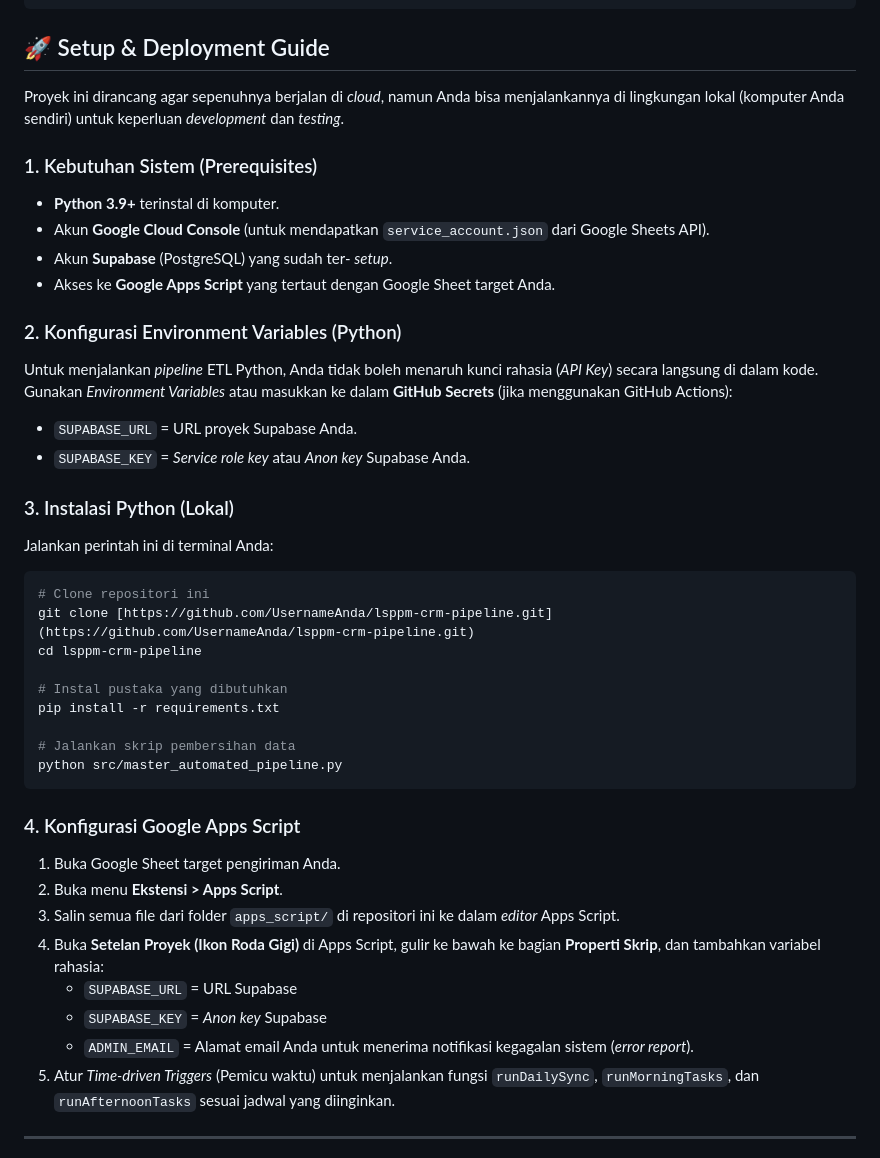
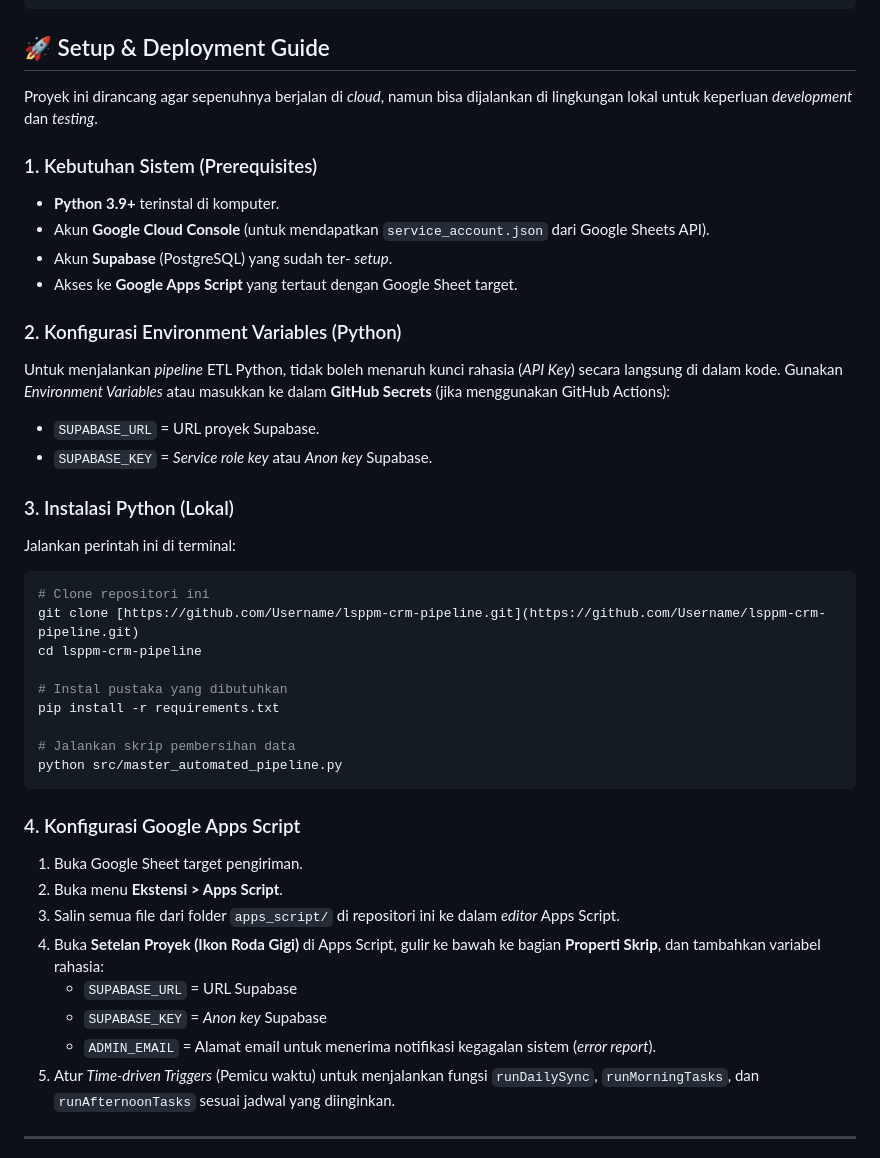
Before and after one commit to RifaldiAchmad/lsppm-crm-pipeline, a Markdown page: README.md, the part around the change. Rendered like a GitHub page.

````diff
--- a/README.md
+++ b/README.md
@@ -179,25 +179,25 @@ Proses ini berjalan di latar belakang tanpa intervensi manual:
 
 ## 🚀 Setup & Deployment Guide
 
-Proyek ini dirancang agar sepenuhnya berjalan di *cloud*, namun Anda bisa menjalankannya di lingkungan lokal (komputer Anda sendiri) untuk keperluan *development* dan *testing*.
+Proyek ini dirancang agar sepenuhnya berjalan di *cloud*, namun bisa dijalankan di lingkungan lokal untuk keperluan *development* dan *testing*.
 
 ### 1. Kebutuhan Sistem (Prerequisites)
 *   **Python 3.9+** terinstal di komputer.
 *   Akun **Google Cloud Console** (untuk mendapatkan `service_account.json` dari Google Sheets API).
 *   Akun **Supabase** (PostgreSQL) yang sudah ter- *setup*.
-*   Akses ke **Google Apps Script** yang tertaut dengan Google Sheet target Anda.
+*   Akses ke **Google Apps Script** yang tertaut dengan Google Sheet target.
 
 ### 2. Konfigurasi Environment Variables (Python)
-Untuk menjalankan *pipeline* ETL Python, Anda tidak boleh menaruh kunci rahasia (*API Key*) secara langsung di dalam kode.
+Untuk menjalankan *pipeline* ETL Python, tidak boleh menaruh kunci rahasia (*API Key*) secara langsung di dalam kode.
 Gunakan *Environment Variables* atau masukkan ke dalam **GitHub Secrets** (jika menggunakan GitHub Actions):
-*   `SUPABASE_URL` = URL proyek Supabase Anda.
-*   `SUPABASE_KEY` = *Service role key* atau *Anon key* Supabase Anda.
+*   `SUPABASE_URL` = URL proyek Supabase.
+*   `SUPABASE_KEY` = *Service role key* atau *Anon key* Supabase.
 
 ### 3. Instalasi Python (Lokal)
-Jalankan perintah ini di terminal Anda:
+Jalankan perintah ini di terminal:
 ```bash
 # Clone repositori ini
-git clone [https://github.com/UsernameAnda/lsppm-crm-pipeline.git](https://github.com/UsernameAnda/lsppm-crm-pipeline.git)
+git clone [https://github.com/Username/lsppm-crm-pipeline.git](https://github.com/Username/lsppm-crm-pipeline.git)
 cd lsppm-crm-pipeline
 
 # Instal pustaka yang dibutuhkan
@@ -208,13 +208,13 @@ python src/master_automated_pipeline.py
 ```
 
 ### 4. Konfigurasi Google Apps Script
-1. Buka Google Sheet target pengiriman Anda.
+1. Buka Google Sheet target pengiriman.
 2. Buka menu **Ekstensi > Apps Script**.
 3. Salin semua file dari folder `apps_script/` di repositori ini ke dalam *editor* Apps Script.
 4. Buka **Setelan Proyek (Ikon Roda Gigi)** di Apps Script, gulir ke bawah ke bagian **Properti Skrip**, dan tambahkan variabel rahasia:
     * `SUPABASE_URL` = URL Supabase
     * `SUPABASE_KEY` = *Anon key* Supabase
-    * `ADMIN_EMAIL` = Alamat email Anda untuk menerima notifikasi kegagalan sistem (*error report*).
+    * `ADMIN_EMAIL` = Alamat email untuk menerima notifikasi kegagalan sistem (*error report*).
 5. Atur *Time-driven Triggers* (Pemicu waktu) untuk menjalankan fungsi `runDailySync`, `runMorningTasks`, dan `runAfternoonTasks` sesuai jadwal yang diinginkan.
 
 ---
````
